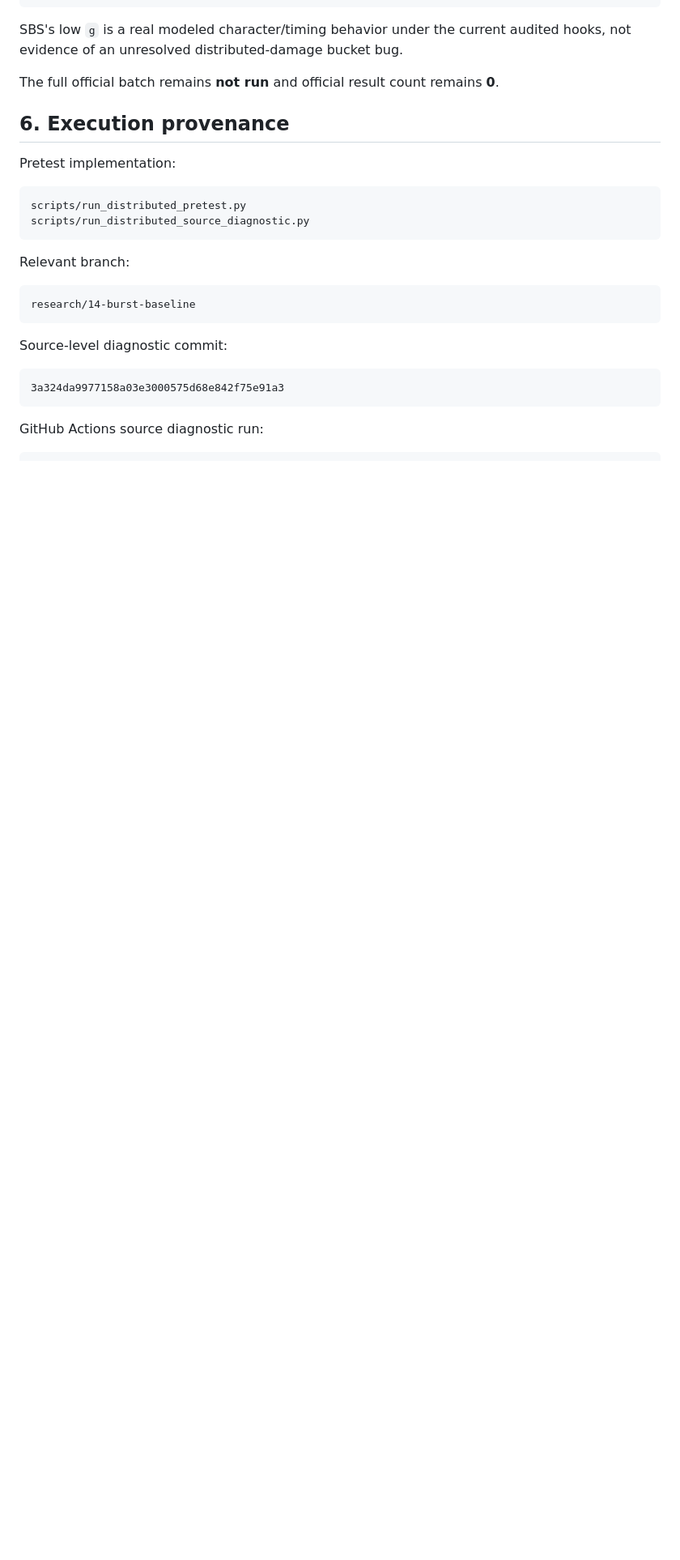
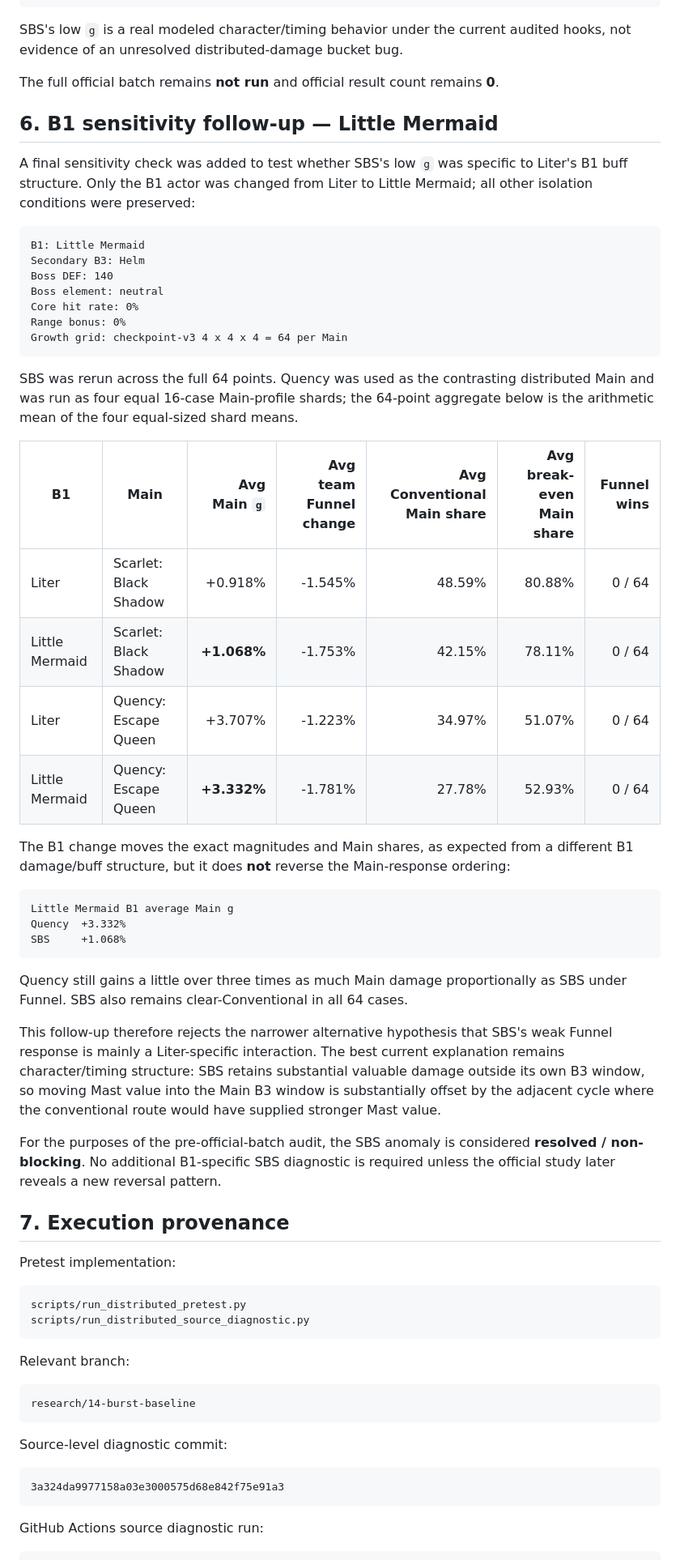
Before and after one commit to asdadas1113/crown-mast-engine, a Markdown page: docs/DISTRIBUTED_MAIN_PRETEST_2026-09-02.md, the part around one of its changes. Shown at 81% size. Rendered like a GitHub page; blank space fills up the shorter version.

Commit message:
Document Little Mermaid B1 sensitivity follow-up

````diff
--- a/docs/DISTRIBUTED_MAIN_PRETEST_2026-09-02.md
+++ b/docs/DISTRIBUTED_MAIN_PRETEST_2026-09-02.md
@@ -235,7 +235,44 @@ SBS's low `g` is a real modeled character/timing behavior under the current audi
 
 The full official batch remains **not run** and official result count remains **0**.
 
-## 6. Execution provenance
+## 6. B1 sensitivity follow-up — Little Mermaid
+
+A final sensitivity check was added to test whether SBS's low `g` was specific to Liter's B1 buff structure. Only the B1 actor was changed from Liter to Little Mermaid; all other isolation conditions were preserved:
+
+```text
+B1: Little Mermaid
+Secondary B3: Helm
+Boss DEF: 140
+Boss element: neutral
+Core hit rate: 0%
+Range bonus: 0%
+Growth grid: checkpoint-v3 4 x 4 x 4 = 64 per Main
+```
+
+SBS was rerun across the full 64 points. Quency was used as the contrasting distributed Main and was run as four equal 16-case Main-profile shards; the 64-point aggregate below is the arithmetic mean of the four equal-sized shard means.
+
+| B1 | Main | Avg Main `g` | Avg team Funnel change | Avg Conventional Main share | Avg break-even Main share | Funnel wins |
+|---|---|---:|---:|---:|---:|---:|
+| Liter | Scarlet: Black Shadow | +0.918% | -1.545% | 48.59% | 80.88% | 0 / 64 |
+| Little Mermaid | Scarlet: Black Shadow | **+1.068%** | -1.753% | 42.15% | 78.11% | 0 / 64 |
+| Liter | Quency: Escape Queen | +3.707% | -1.223% | 34.97% | 51.07% | 0 / 64 |
+| Little Mermaid | Quency: Escape Queen | **+3.332%** | -1.781% | 27.78% | 52.93% | 0 / 64 |
+
+The B1 change moves the exact magnitudes and Main shares, as expected from a different B1 damage/buff structure, but it does **not** reverse the Main-response ordering:
+
+```text
+Little Mermaid B1 average Main g
+Quency  +3.332%
+SBS     +1.068%
+```
+
+Quency still gains a little over three times as much Main damage proportionally as SBS under Funnel. SBS also remains clear-Conventional in all 64 cases.
+
+This follow-up therefore rejects the narrower alternative hypothesis that SBS's weak Funnel response is mainly a Liter-specific interaction. The best current explanation remains character/timing structure: SBS retains substantial valuable damage outside its own B3 window, so moving Mast value into the Main B3 window is substantially offset by the adjacent cycle where the conventional route would have supplied stronger Mast value.
+
+For the purposes of the pre-official-batch audit, the SBS anomaly is considered **resolved / non-blocking**. No additional B1-specific SBS diagnostic is required unless the official study later reveals a new reversal pattern.
+
+## 7. Execution provenance
 
 Pretest implementation:
 
````
Also changed, not shown: other parts of docs/DISTRIBUTED_MAIN_PRETEST_2026-09-02.md (+11 -0 lines).
